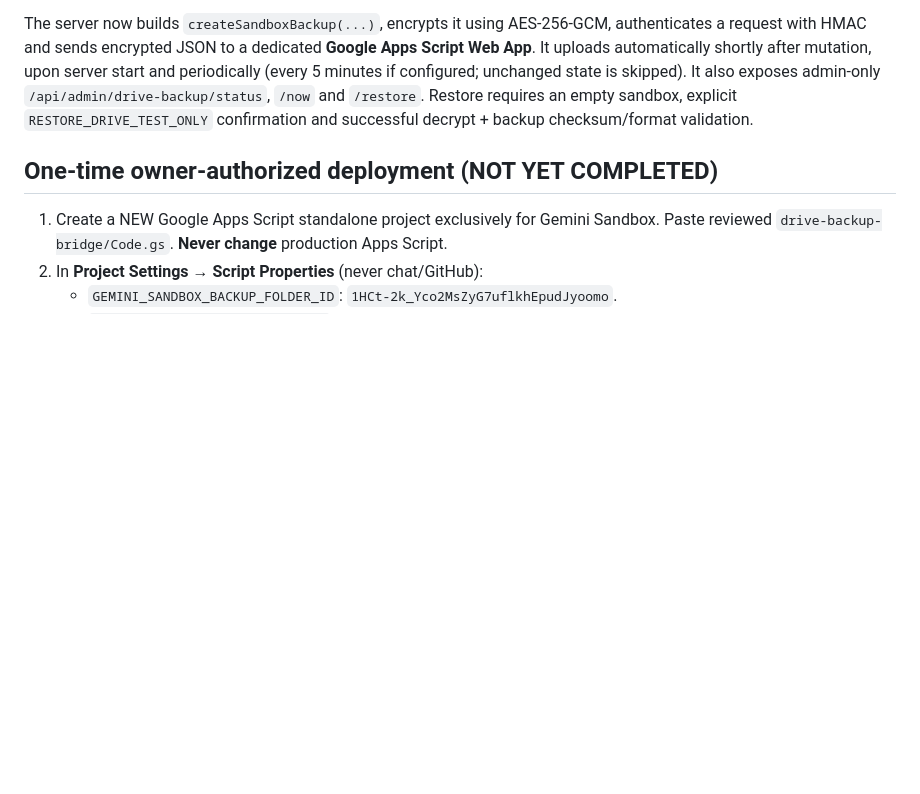
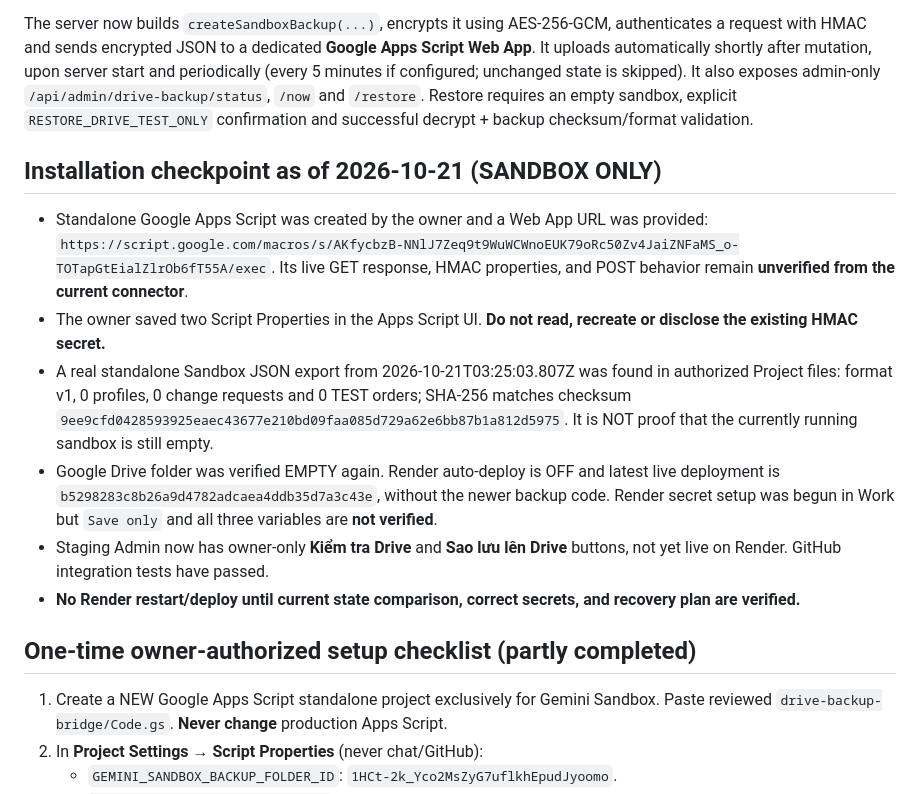
Before and after one commit to nguyenkhoilevn7-acetropical/Minhsatori, a Markdown page: customer-ai-chat-prototype/drive-backup-bridge/README.md, the part around the change. Drawn GitHub-style; blank space fills up the shorter version.

Commit message:
docs(gemini-backup): record verified empty backup, owner Web App URL, Drive status and safe deployment gate

```diff
--- a/customer-ai-chat-prototype/drive-backup-bridge/README.md
+++ b/customer-ai-chat-prototype/drive-backup-bridge/README.md
@@ -22,7 +22,16 @@ admin-only `/api/admin/drive-backup/status`, `/now` and `/restore`.
 Restore requires an empty sandbox, explicit `RESTORE_DRIVE_TEST_ONLY` confirmation
 and successful decrypt + backup checksum/format validation.
 
-## One-time owner-authorized deployment (NOT YET COMPLETED)
+## Installation checkpoint as of 2026-10-21 (SANDBOX ONLY)
+
+- Standalone Google Apps Script was created by the owner and a Web App URL was provided: `https://script.google.com/macros/s/AKfycbzB-NNlJ7Zeq9t9WuWCWnoEUK79oRc50Zv4JaiZNFaMS_o-TOTapGtEialZlrOb6fT55A/exec`. Its live GET response, HMAC properties, and POST behavior remain **unverified from the current connector**.
+- The owner saved two Script Properties in the Apps Script UI. **Do not read, recreate or disclose the existing HMAC secret.**
+- A real standalone Sandbox JSON export from 2026-10-21T03:25:03.807Z was found in authorized Project files: format v1, 0 profiles, 0 change requests and 0 TEST orders; SHA-256 matches checksum `9ee9cfd0428593925eaec43677e210bd09faa085d729a62e6bb87b1a812d5975`. It is NOT proof that the currently running sandbox is still empty.
+- Google Drive folder was verified EMPTY again. Render auto-deploy is OFF and latest live deployment is `b5298283c8b26a9d4782adcaea4ddb35d7a3c43e`, without the newer backup code. Render secret setup was begun in Work but `Save only` and all three variables are **not verified**.
+- Staging Admin now has owner-only **Kiểm tra Drive** and **Sao lưu lên Drive** buttons, not yet live on Render. GitHub integration tests have passed.
+- **No Render restart/deploy until current state comparison, correct secrets, and recovery plan are verified.**
+
+## One-time owner-authorized setup checklist (partly completed)
 
 1. Create a NEW Google Apps Script standalone project exclusively for Gemini Sandbox.
    Paste reviewed `drive-backup-bridge/Code.gs`. **Never change** production Apps Script.
```
